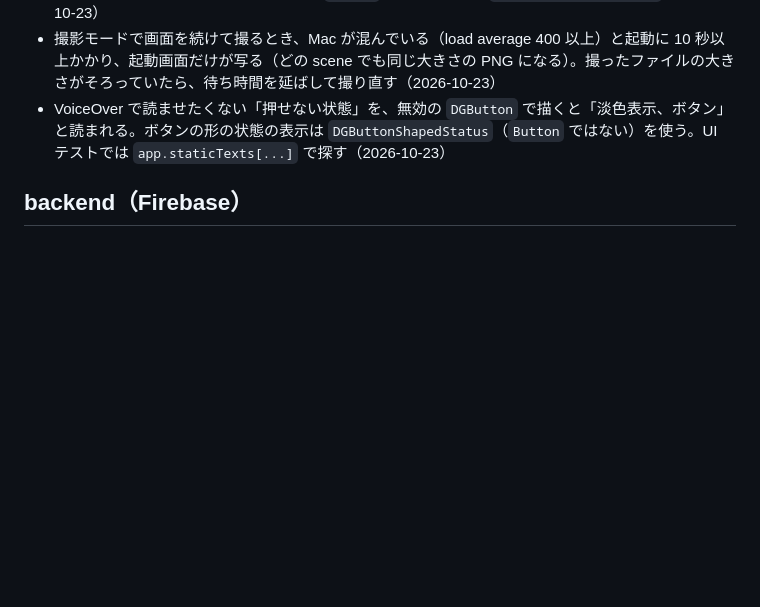
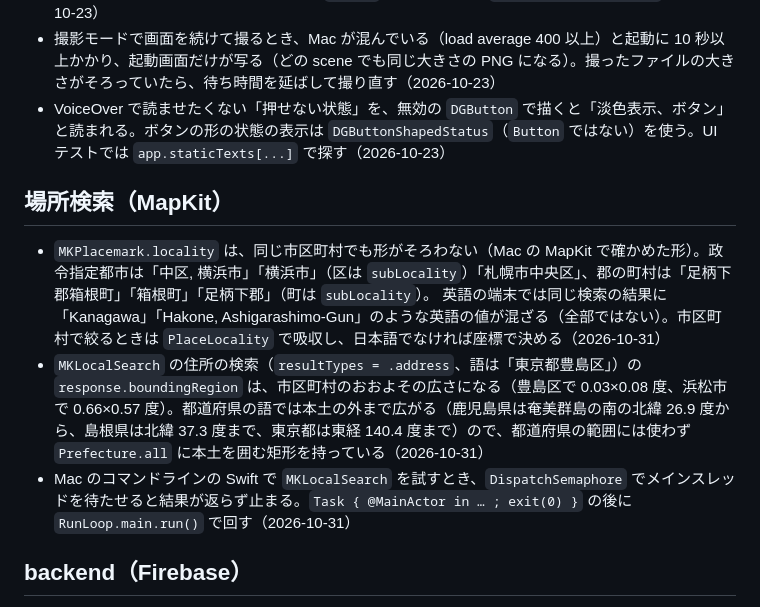
Before and after one commit to shariverse/dokogacha-app-ios, a Markdown page: LEARNINGS.md, the part around the change. Drawn GitHub-style; blank space fills up the shorter version.

Commit message:
[docs] MapKit の市区町村の表記の揺れと住所の検索の範囲を LEARNINGS に書く

```diff
--- a/LEARNINGS.md
+++ b/LEARNINGS.md
@@ -44,6 +44,13 @@
 - 撮影モードで画面を続けて撮るとき、Mac が混んでいる（load average 400 以上）と起動に 10 秒以上かかり、起動画面だけが写る（どの scene でも同じ大きさの PNG になる）。撮ったファイルの大きさがそろっていたら、待ち時間を延ばして撮り直す（2026-10-23）
 - VoiceOver で読ませたくない「押せない状態」を、無効の `DGButton` で描くと「淡色表示、ボタン」と読まれる。ボタンの形の状態の表示は `DGButtonShapedStatus`（`Button` ではない）を使う。UI テストでは `app.staticTexts[...]` で探す（2026-10-23）
 
+## 場所検索（MapKit）
+
+- `MKPlacemark.locality` は、同じ市区町村でも形がそろわない（Mac の MapKit で確かめた形）。政令指定都市は「中区, 横浜市」「横浜市」（区は `subLocality`）「札幌市中央区」、郡の町村は「足柄下郡箱根町」「箱根町」「足柄下郡」（町は `subLocality`）。
+  英語の端末では同じ検索の結果に「Kanagawa」「Hakone, Ashigarashimo-Gun」のような英語の値が混ざる（全部ではない）。市区町村で絞るときは `PlaceLocality` で吸収し、日本語でなければ座標で決める（2026-10-31）
+- `MKLocalSearch` の住所の検索（`resultTypes = .address`、語は「東京都豊島区」）の `response.boundingRegion` は、市区町村のおおよその広さになる（豊島区で 0.03×0.08 度、浜松市で 0.66×0.57 度）。都道府県の語では本土の外まで広がる（鹿児島県は奄美群島の南の北緯 26.9 度から、島根県は北緯 37.3 度まで、東京都は東経 140.4 度まで）ので、都道府県の範囲には使わず `Prefecture.all` に本土を囲む矩形を持っている（2026-10-31）
+- Mac のコマンドラインの Swift で `MKLocalSearch` を試すとき、`DispatchSemaphore` でメインスレッドを待たせると結果が返らず止まる。`Task { @MainActor in … ; exit(0) }` の後に `RunLoop.main.run()` で回す（2026-10-31）
+
 ## backend（Firebase）
 
 - Node 22 で使える版: `@firebase/rules-unit-testing` 6 は Node 24.12 以上が要るので 5 系（peer の `firebase` は 12 系）を使う。TypeScript は 6.0 系に留める（`typescript-eslint` は 6.1 未満、`ts-jest` は 7 未満まで）（2026-10-22）
```
